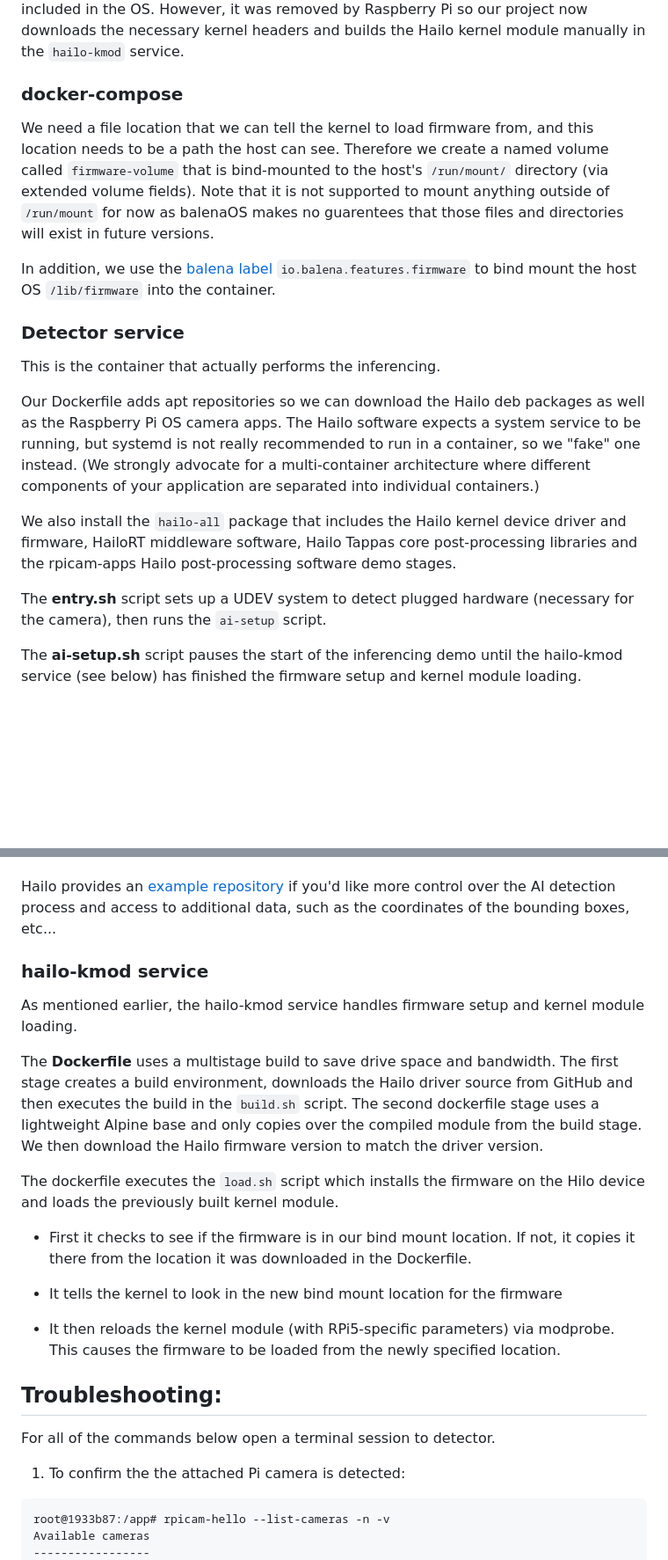
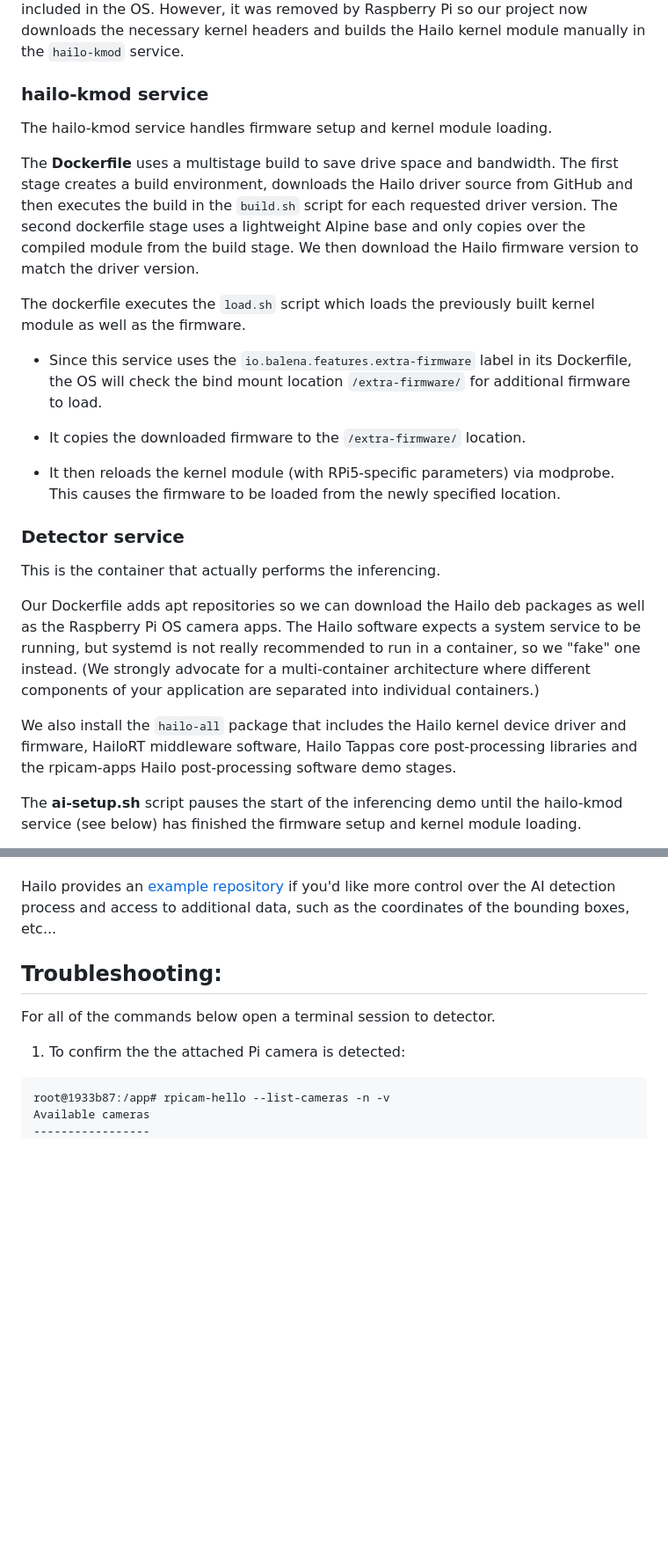
Before and after one commit to balena-solutions/ai-hat-demo, a Markdown page: README.md, 2 parts joined by grey strips. Shown at 88% size. Rendered like a GitHub page; blank space fills up the shorter version.

```diff
--- a/README.md
+++ b/README.md
@@ -35,11 +35,18 @@ You can find the IP address from the device's dashboard summary page, and option
 
 To enable the Hailo module on a Pi 5, we need the device driver in the form of a **kernel module**, as well as the device **firmware**, which is low-level code that runs on the HAT itself. In some earlier versions of balenaOS (prior to 6.9.4+rev1) the kernel module was included in the OS. However, it was removed by Raspberry Pi so our project now downloads the necessary kernel headers and builds the Hailo kernel module manually in the `hailo-kmod` service.
 
-### docker-compose
-We need a file location that we can tell the kernel to load firmware from, and this location needs to be a path the host can see. Therefore we create a named volume called `firmware-volume` that is bind-mounted to the host's `/run/mount/` directory (via extended volume fields). Note that it is not supported to mount anything outside of `/run/mount` for now as balenaOS makes no guarentees that those files and directories will exist in future versions.
+### hailo-kmod service
+The hailo-kmod service handles firmware setup and kernel module loading.
 
+The **Dockerfile** uses a multistage build to save drive space and bandwidth. The first stage creates a build environment, downloads the Hailo driver source from GitHub and then executes the build in the `build.sh` script for each requested driver version. The second dockerfile stage uses a lightweight Alpine base and only copies over the compiled module from the build stage. We then download the Hailo firmware version to match the driver version.
 
-In addition, we use the [balena label](https://docs.balena.io/reference/supervisor/docker-compose/#labels) `io.balena.features.firmware` to bind mount the host OS `/lib/firmware` into the container.
+The dockerfile executes the `load.sh` script which loads the previously built kernel module as well as the firmware.
+
+ - Since this service uses the `io.balena.features.extra-firmware` label in its Dockerfile, the OS will check the bind mount location `/extra-firmware/` for additional firmware to load.
+
+ - It copies the downloaded firmware to the `/extra-firmware/` location.
+
+ - It then reloads the kernel module (with RPi5-specific parameters) via modprobe. This causes the firmware to be loaded from the newly specified location.
 
 ### Detector service
 This is the container that actually performs the inferencing.
@@ -47,9 +54,6 @@ This is the container that actually performs the inferencing.
 Our Dockerfile adds apt repositories so we can download the Hailo deb packages as well as the Raspberry Pi OS camera apps. The Hailo software expects a system service to be running, but systemd is not really recommended to run in a container, so we "fake" one instead. (We strongly advocate for a multi-container architecture where different components of your application are separated into individual containers.)
 
 We also install the `hailo-all` package that includes the Hailo kernel device driver and firmware, HailoRT middleware software, Hailo Tappas core post-processing libraries and the rpicam-apps Hailo post-processing software demo stages.
-
-
-The **entry.sh** script sets up a UDEV system to detect plugged hardware (necessary for the camera), then runs the `ai-setup` script.
 
 The **ai-setup.sh** script pauses the start of the inferencing demo until the hailo-kmod service (see below) has finished the firmware setup and kernel module loading.
 
@@ -68,20 +72,6 @@ Flask server functionality:
 - **Auto-Restarts:** The whole process is wrapped in a while True loop, so if rpicam-vid ever crashes, the Python script automatically restarts it, making the stream very stable.
 
 Hailo provides an [example repository](https://github.com/hailo-ai/hailo-rpi5-examples) if you'd like more control over the AI detection process and access to additional data, such as the coordinates of the bounding boxes, etc...
-
-
-### hailo-kmod service
-As mentioned earlier, the hailo-kmod service handles firmware setup and kernel module loading.
-
-The **Dockerfile** uses a multistage build to save drive space and bandwidth. The first stage creates a build environment, downloads the Hailo driver source from GitHub and then executes the build in the `build.sh` script. The second dockerfile stage uses a lightweight Alpine base and only copies over the compiled module from the build stage. We then download the Hailo firmware version to match the driver version.
-
-The dockerfile executes the `load.sh` script which installs the firmware on the Hilo device and loads the previously built kernel module.
-
- - First it checks to see if the firmware is in our bind mount location. If not, it copies it there from the location it was downloaded in the Dockerfile.
-
- - It tells the kernel to look in the new bind mount location for the firmware
-
- - It then reloads the kernel module (with RPi5-specific parameters) via modprobe. This causes the firmware to be loaded from the newly specified location.
 
 ## Troubleshooting:
 For all of the commands below open a terminal session to detector.
```
